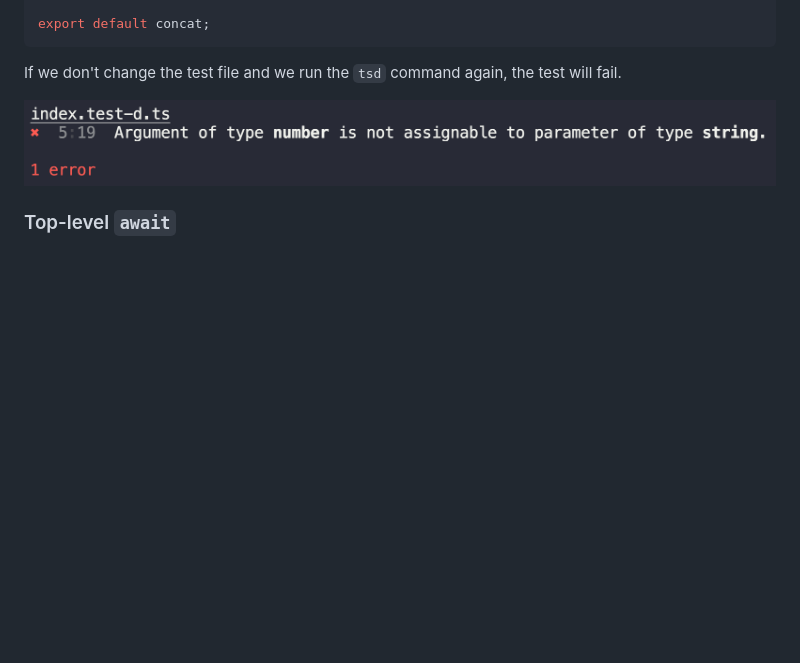
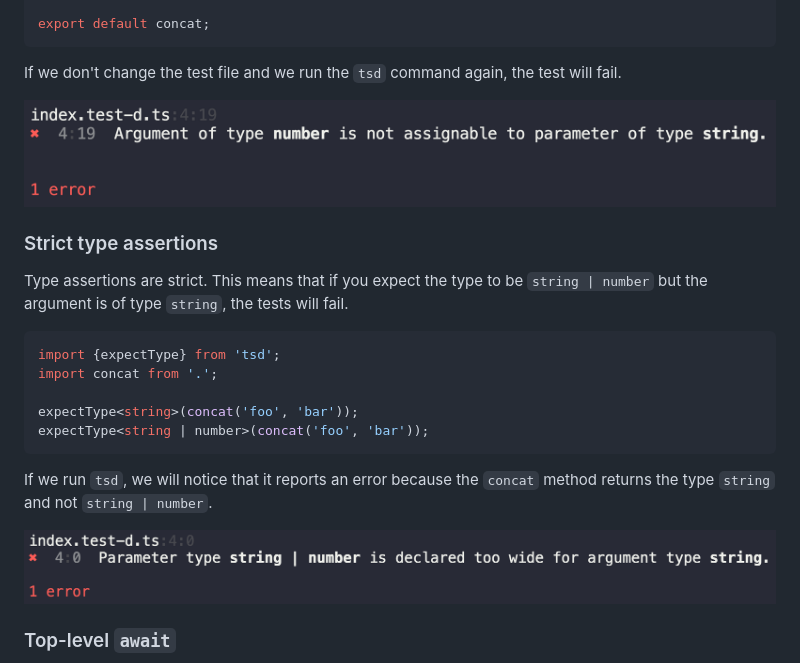
Before and after one commit to tsdjs/tsd, a Markdown page: readme.md, the part around the change. Drawn GitHub-style; pictures changed too: media/screenshot.png (added), media/strict-assert.png (added), screenshot.png (deleted); blank space fills up the shorter version.

Commit message:
Make expectType assertion strict

````diff
--- a/readme.md
+++ b/readme.md
@@ -59,7 +59,23 @@ export default concat;
 
 If we don't change the test file and we run the `tsd` command again, the test will fail.
 
-<img src="screenshot.png" width="1330">
+<img src="media/screenshot.png" width="1330">
+
+### Strict type assertions
+
+Type assertions are strict. This means that if you expect the type to be `string | number` but the argument is of type `string`, the tests will fail.
+
+```ts
+import {expectType} from 'tsd';
+import concat from '.';
+
+expectType<string>(concat('foo', 'bar'));
+expectType<string | number>(concat('foo', 'bar'));
+```
+
+If we run `tsd`, we will notice that it reports an error because the `concat` method returns the type `string` and not `string | number`.
+
+<img src="media/strict-assert.png" width="1330">
 
 ### Top-level `await`
 
````
Also changed, not shown: 13 other files.
